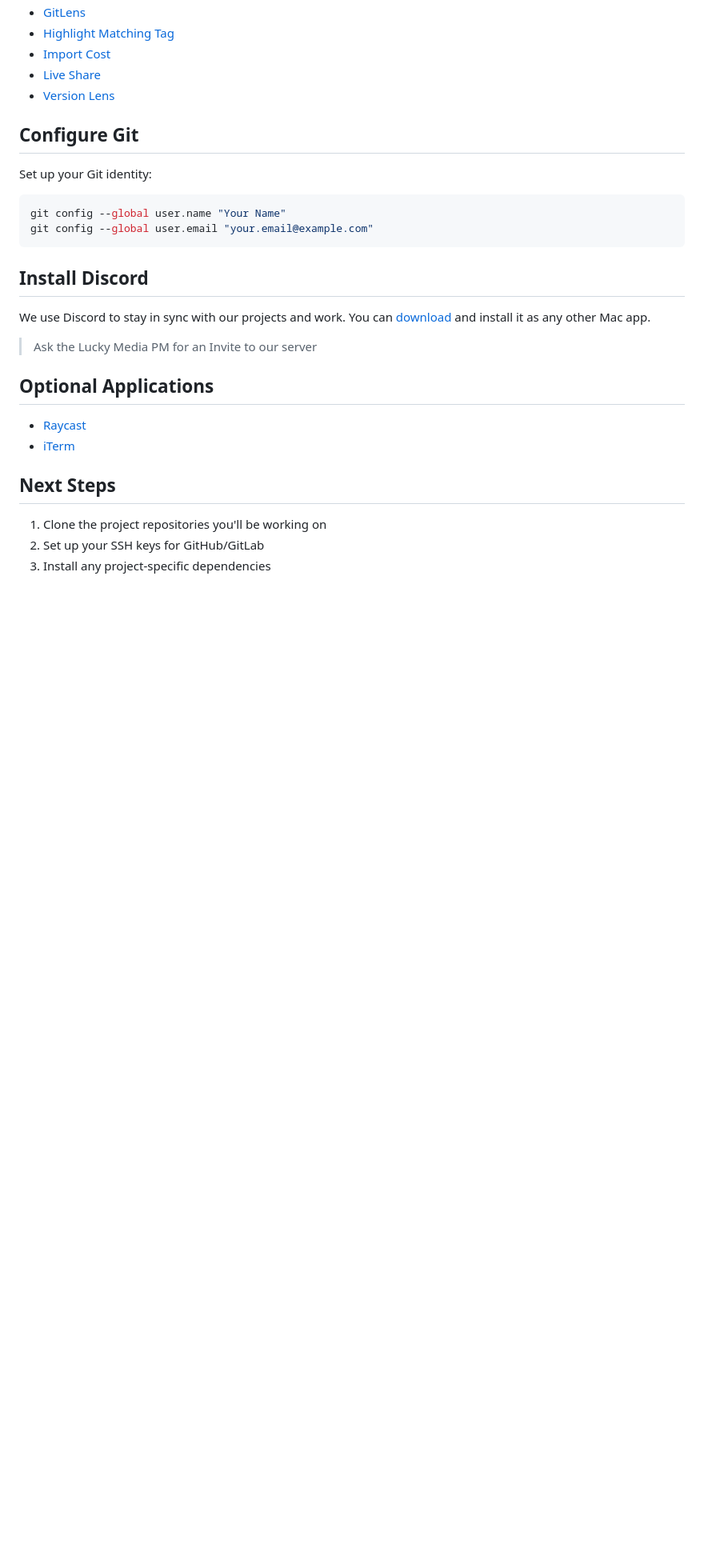
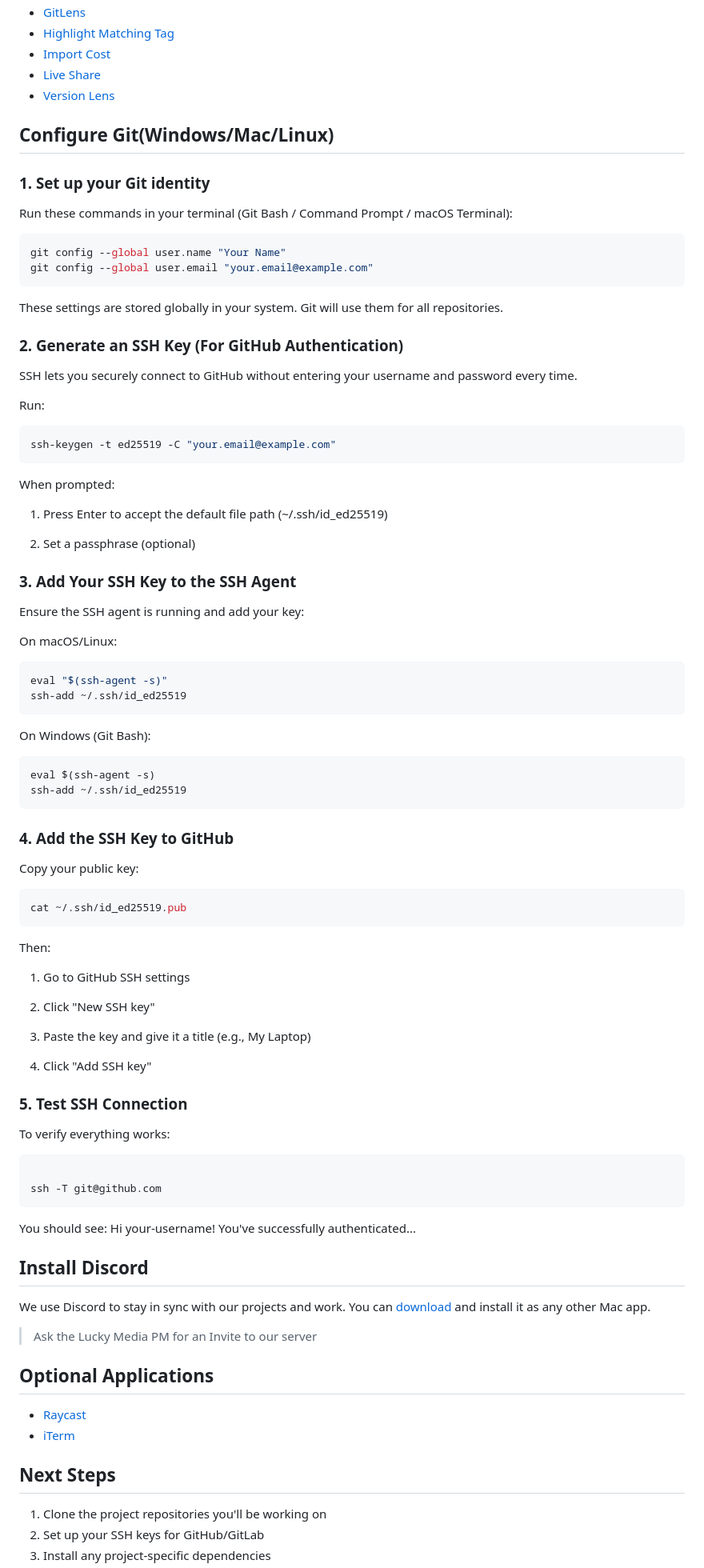
Before and after one commit to lucky-media/guidelines, a Markdown page: pages/onboarding.md, the part around the change. Shown at 80% size. Rendered like a GitHub page; blank space fills up the shorter version.

Commit message:
Expanded git-configuration section with more detailed instructions

````diff
--- a/pages/onboarding.md
+++ b/pages/onboarding.md
@@ -138,14 +138,81 @@ Our recommendations for optimal settings:
 - [Live Share](https://marketplace.visualstudio.com/items?itemName=MS-vsliveshare.vsliveshare)
 - [Version Lens](https://marketplace.visualstudio.com/items?itemName=pflannery.vscode-versionlens)
 
-## Configure Git
+## Configure Git(Windows/Mac/Linux)
 
-Set up your Git identity:
+### 1. Set up your Git identity
+
+Run these commands in your terminal (Git Bash / Command Prompt / macOS Terminal):
 
 ```bash
 git config --global user.name "Your Name"
 git config --global user.email "your.email@example.com"
 ```
+
+These settings are stored globally in your system. Git will use them for all repositories.
+
+### 2. Generate an SSH Key (For GitHub Authentication)
+
+SSH lets you securely connect to GitHub without entering your username and password every time.
+
+Run:
+
+```bash
+ssh-keygen -t ed25519 -C "your.email@example.com"
+```
+
+When prompted:
+
+1. Press Enter to accept the default file path (~/.ssh/id_ed25519)
+
+2. Set a passphrase (optional)
+
+### 3. Add Your SSH Key to the SSH Agent
+
+Ensure the SSH agent is running and add your key:
+
+On macOS/Linux:
+
+```bash
+eval "$(ssh-agent -s)"
+ssh-add ~/.ssh/id_ed25519
+```
+
+On Windows (Git Bash):
+
+```bash
+eval $(ssh-agent -s)
+ssh-add ~/.ssh/id_ed25519
+```
+
+### 4. Add the SSH Key to GitHub
+
+Copy your public key:
+
+```bash
+cat ~/.ssh/id_ed25519.pub
+```
+
+Then:
+
+1. Go to GitHub SSH settings
+
+2. Click "New SSH key"
+
+3. Paste the key and give it a title (e.g., My Laptop)
+
+4. Click "Add SSH key"
+
+### 5. Test SSH Connection
+
+To verify everything works:
+
+```bash
+
+ssh -T git@github.com
+```
+You should see:
+Hi your-username! You've successfully authenticated...
 
 ## Install Discord
 
````
